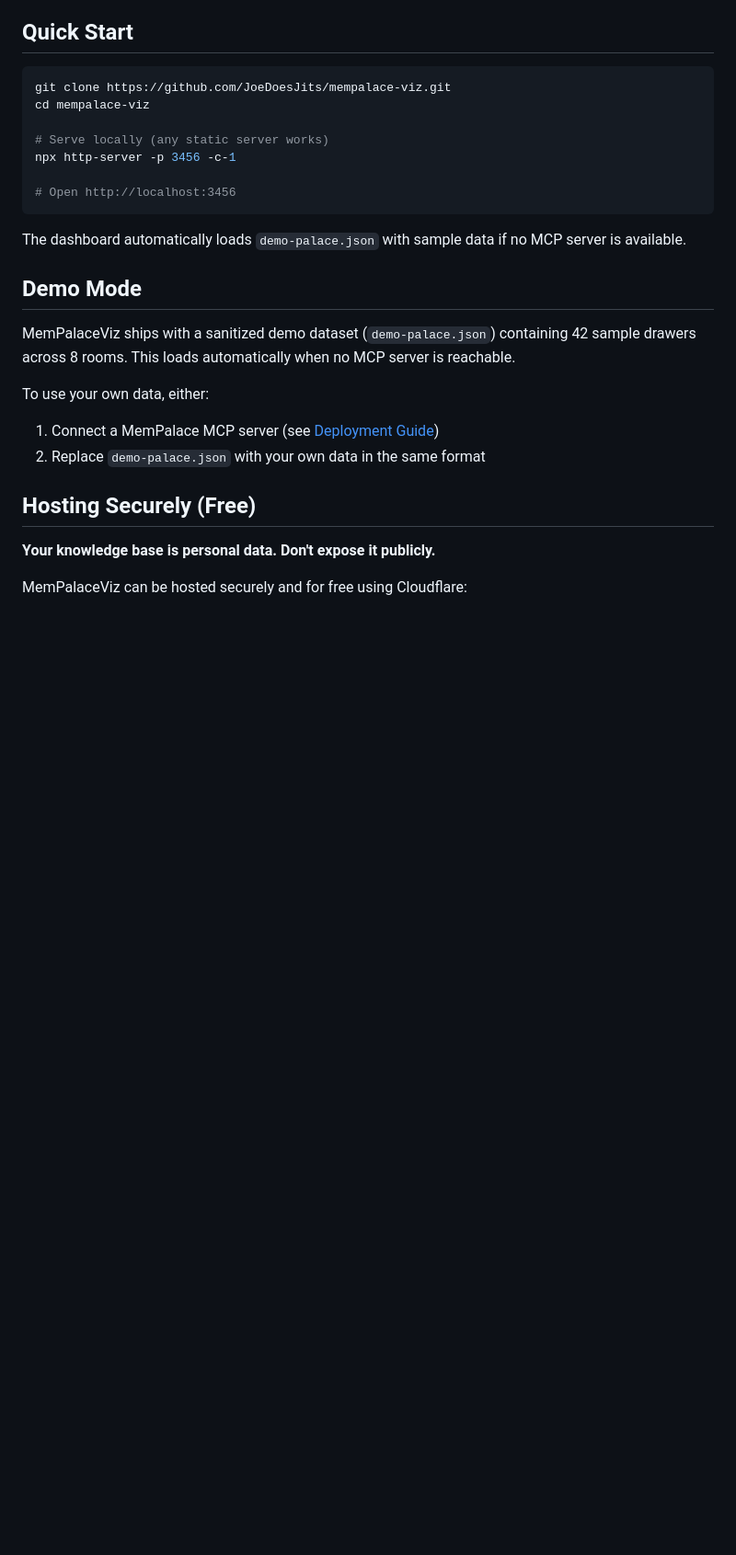
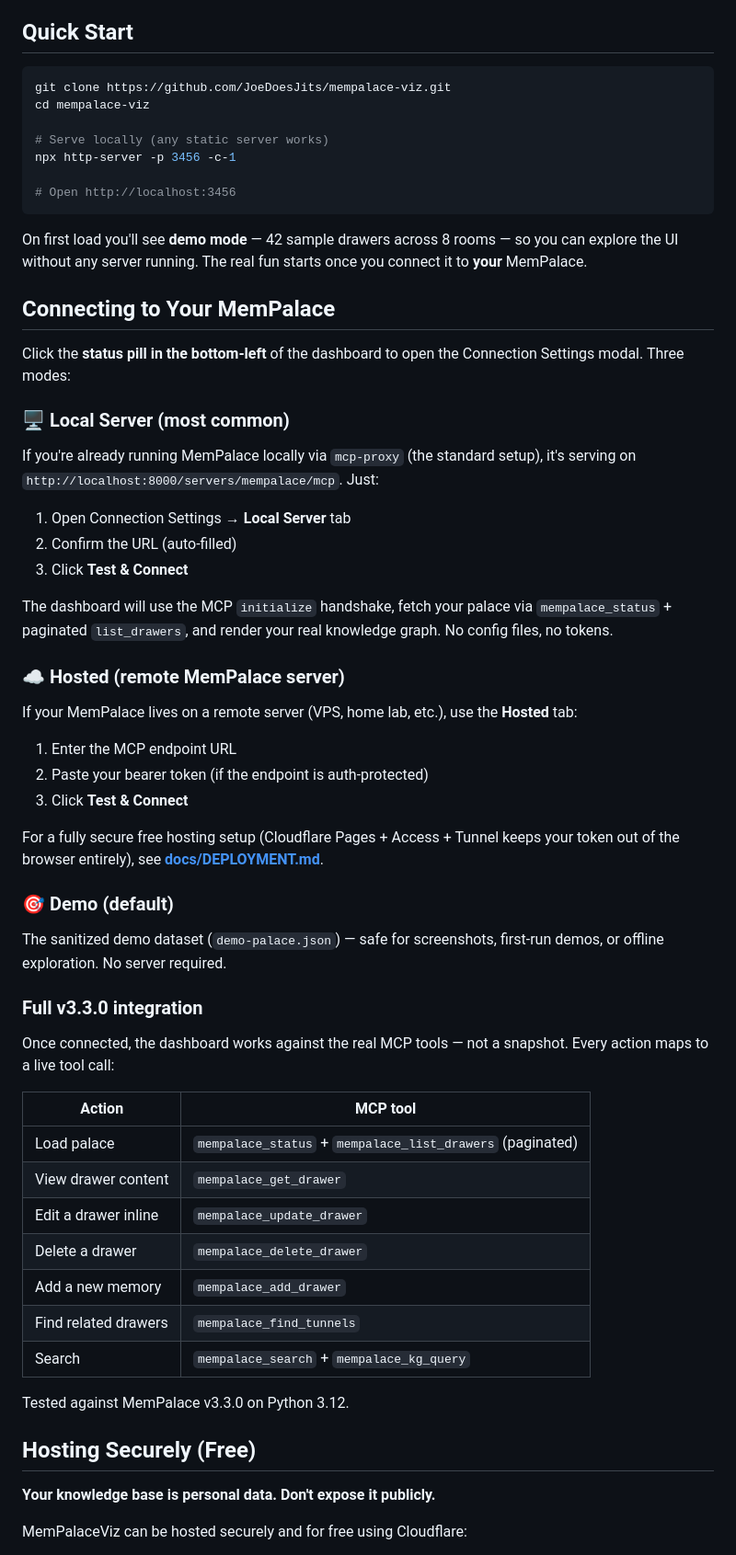
Before and after one commit to JoeDoesJits/mempalace-viz, a Markdown page: README.md, the part around the change. Shown at 92% size. Rendered like a GitHub page; blank space fills up the shorter version.

Commit message:
Clarify Connection Settings in README
Added dedicated "Connecting to Your MemPalace" section walking through
all 3 modes (Local Server, Hosted, Demo) with concrete steps, plus a
table mapping UI actions to the MCP tools they call. Addresses confusion
that the repo is a placeholder — it's a fully functional dashboard with
demo mode as a first-run convenience.

Co-Authored-By: Claude Opus 4.6 <noreply@anthropic.com>

````diff
--- a/README.md
+++ b/README.md
@@ -59,15 +59,51 @@ npx http-server -p 3456 -c-1
 # Open http://localhost:3456
 ```
 
-The dashboard automatically loads `demo-palace.json` with sample data if no MCP server is available.
+On first load you'll see **demo mode** — 42 sample drawers across 8 rooms — so you can explore the UI without any server running. The real fun starts once you connect it to **your** MemPalace.
 
-## Demo Mode
+## Connecting to Your MemPalace
 
-MemPalaceViz ships with a sanitized demo dataset (`demo-palace.json`) containing 42 sample drawers across 8 rooms. This loads automatically when no MCP server is reachable.
+Click the **status pill in the bottom-left** of the dashboard to open the Connection Settings modal. Three modes:
 
-To use your own data, either:
-1. Connect a MemPalace MCP server (see [Deployment Guide](docs/DEPLOYMENT.md))
-2. Replace `demo-palace.json` with your own data in the same format
+### 🖥️ Local Server (most common)
+
+If you're already running MemPalace locally via `mcp-proxy` (the standard setup), it's serving on `http://localhost:8000/servers/mempalace/mcp`. Just:
+
+1. Open Connection Settings → **Local Server** tab
+2. Confirm the URL (auto-filled)
+3. Click **Test & Connect**
+
+The dashboard will use the MCP `initialize` handshake, fetch your palace via `mempalace_status` + paginated `list_drawers`, and render your real knowledge graph. No config files, no tokens.
+
+### ☁️ Hosted (remote MemPalace server)
+
+If your MemPalace lives on a remote server (VPS, home lab, etc.), use the **Hosted** tab:
+
+1. Enter the MCP endpoint URL
+2. Paste your bearer token (if the endpoint is auth-protected)
+3. Click **Test & Connect**
+
+For a fully secure free hosting setup (Cloudflare Pages + Access + Tunnel keeps your token out of the browser entirely), see **[docs/DEPLOYMENT.md](docs/DEPLOYMENT.md)**.
+
+### 🎯 Demo (default)
+
+The sanitized demo dataset (`demo-palace.json`) — safe for screenshots, first-run demos, or offline exploration. No server required.
+
+### Full v3.3.0 integration
+
+Once connected, the dashboard works against the real MCP tools — not a snapshot. Every action maps to a live tool call:
+
+| Action | MCP tool |
+|---|---|
+| Load palace | `mempalace_status` + `mempalace_list_drawers` (paginated) |
+| View drawer content | `mempalace_get_drawer` |
+| Edit a drawer inline | `mempalace_update_drawer` |
+| Delete a drawer | `mempalace_delete_drawer` |
+| Add a new memory | `mempalace_add_drawer` |
+| Find related drawers | `mempalace_find_tunnels` |
+| Search | `mempalace_search` + `mempalace_kg_query` |
+
+Tested against MemPalace v3.3.0 on Python 3.12.
 
 ## Hosting Securely (Free)
 
````
